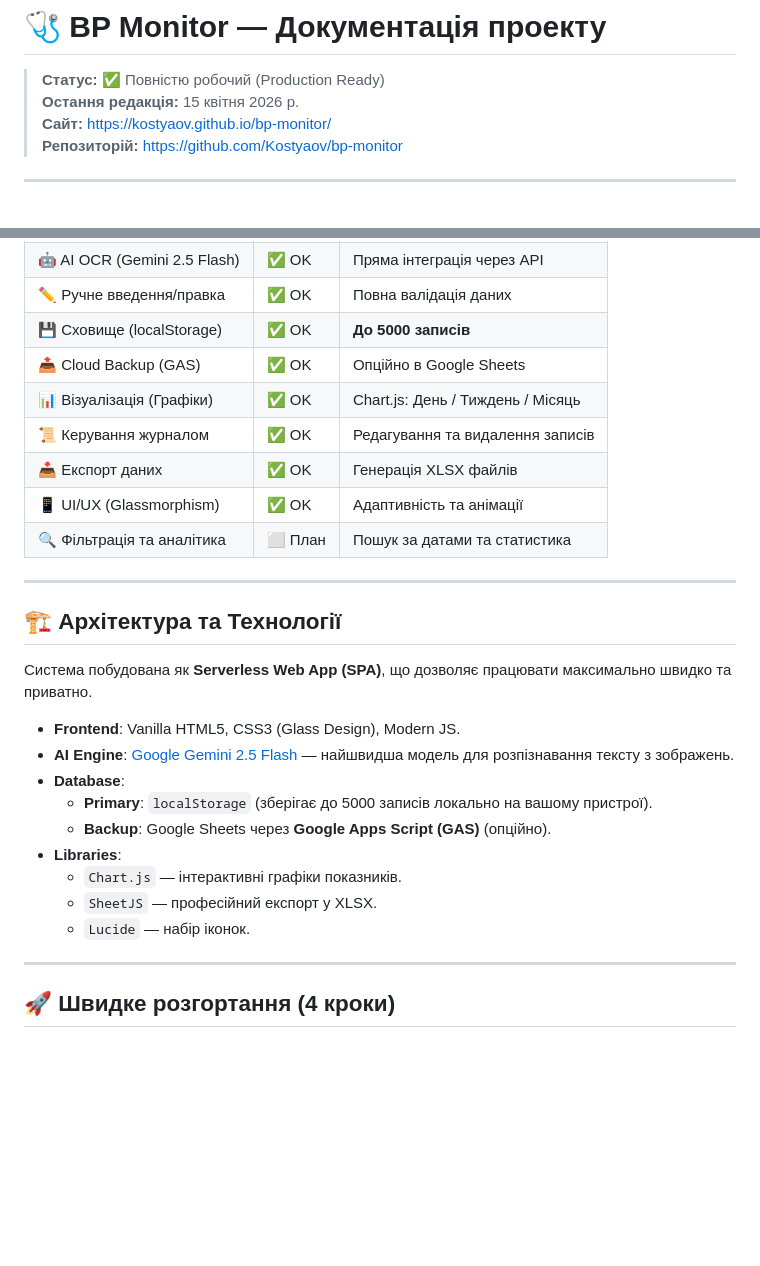
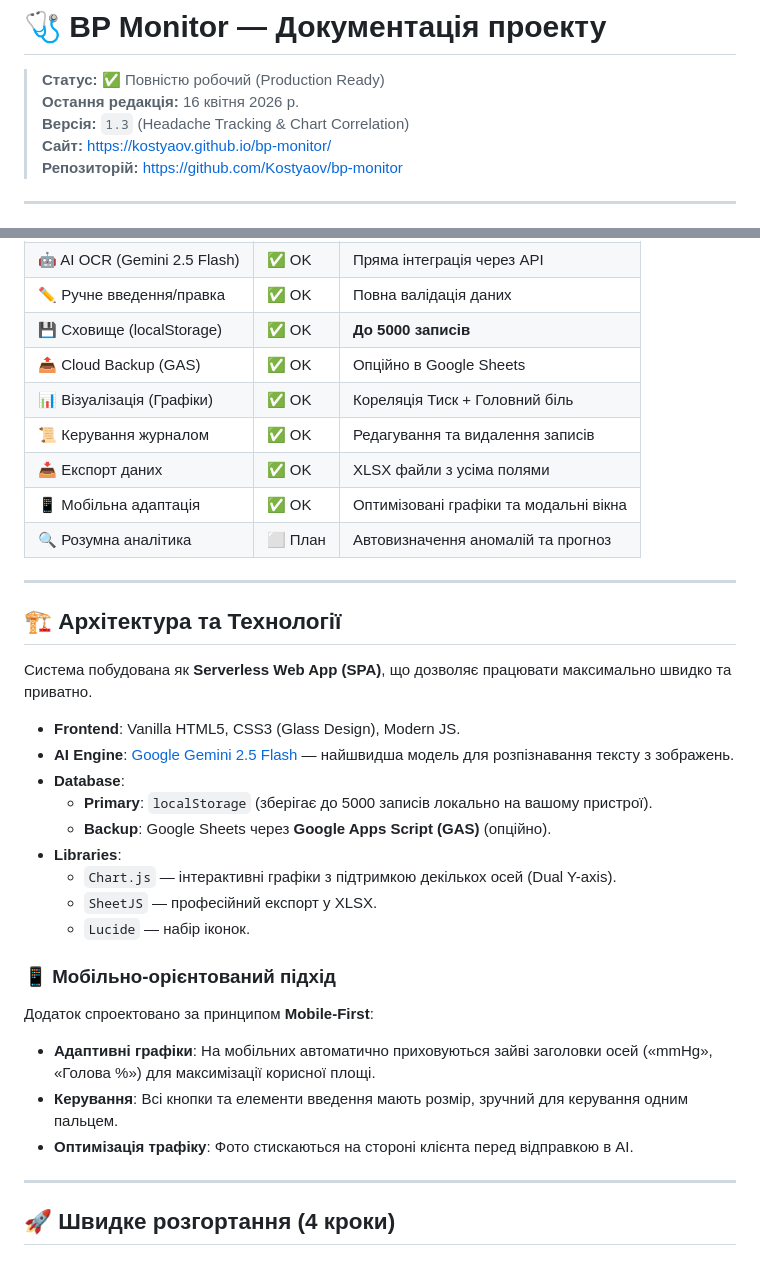
Before and after one commit to Kostyaov/bp-monitor, a Markdown page: README.md, 2 parts joined by grey strips. Rendered like a GitHub page; blank space fills up the shorter version.

Commit message:
docs: full update version 1.3 (headache tracking & mobile charts)

```diff
--- a/README.md
+++ b/README.md
@@ -1,7 +1,8 @@
 # 🩺 BP Monitor — Документація проекту
 
 > **Статус:** ✅ Повністю робочий (Production Ready)
-> **Остання редакція:** 15 квітня 2026 р.
+> **Остання редакція:** 16 квітня 2026 р.
+> **Версія:** `1.3` (Headache Tracking & Chart Correlation)
 > **Сайт:** [https://kostyaov.github.io/bp-monitor/](https://kostyaov.github.io/bp-monitor/)
 > **Репозиторій:** [https://github.com/Kostyaov/bp-monitor](https://github.com/Kostyaov/bp-monitor)
 
@@ -16,11 +17,11 @@
 | ✏️ Ручне введення/правка | ✅ OK | Повна валідація даних |
 | 💾 Сховище (localStorage) | ✅ OK | **До 5000 записів** |
 | 📤 Cloud Backup (GAS) | ✅ OK | Опційно в Google Sheets |
-| 📊 Візуалізація (Графіки) | ✅ OK | Chart.js: День / Тиждень / Місяць |
+| 📊 Візуалізація (Графіки) | ✅ OK | Кореляція Тиск + Головний біль |
 | 📜 Керування журналом | ✅ OK | Редагування та видалення записів |
-| 📥 Експорт даних | ✅ OK | Генерація XLSX файлів |
-| 📱 UI/UX (Glassmorphism) | ✅ OK | Адаптивність та анімації |
-| 🔍 Фільтрація та аналітика | ⬜ План | Пошук за датами та статистика |
+| 📥 Експорт даних | ✅ OK | XLSX файли з усіма полями |
+| 📱 Мобільна адаптація | ✅ OK | Оптимізовані графіки та модальні вікна |
+| 🔍 Розумна аналітика | ⬜ План | Автовизначення аномалій та прогноз |
 
 ---
 
@@ -34,9 +35,15 @@
     *   **Primary**: `localStorage` (зберігає до 5000 записів локально на вашому пристрої).
     *   **Backup**: Google Sheets через **Google Apps Script (GAS)** (опційно).
 *   **Libraries**:
-    *   `Chart.js` — інтерактивні графіки показників.
+    *   `Chart.js` — інтерактивні графіки з підтримкою декількох осей (Dual Y-axis).
     *   `SheetJS` — професійний експорт у XLSX.
     *   `Lucide` — набір іконок.
+
+### 📱 Мобільно-орієнтований підхід
+Додаток спроектовано за принципом **Mobile-First**:
+*   **Адаптивні графіки**: На мобільних автоматично приховуються зайві заголовки осей («mmHg», «Голова %») для максимізації корисної площі.
+*   **Керування**: Всі кнопки та елементи введення мають розмір, зручний для керування одним пальцем.
+*   **Оптимізація трафіку**: Фото стискаються на стороні клієнта перед відправкою в AI.
 
 ---
 
```
Also changed, not shown: other parts of README.md (+1 -1 lines).
